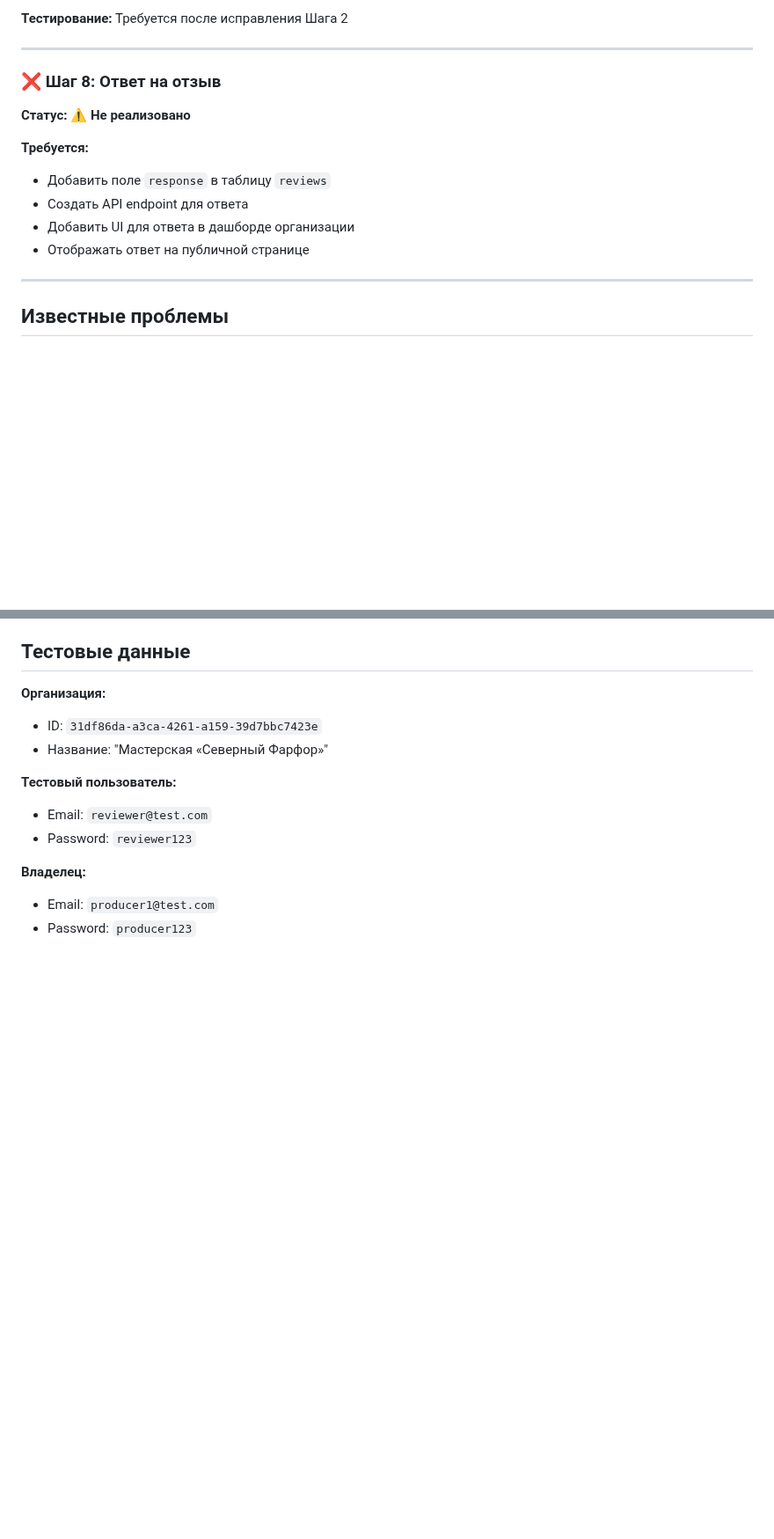
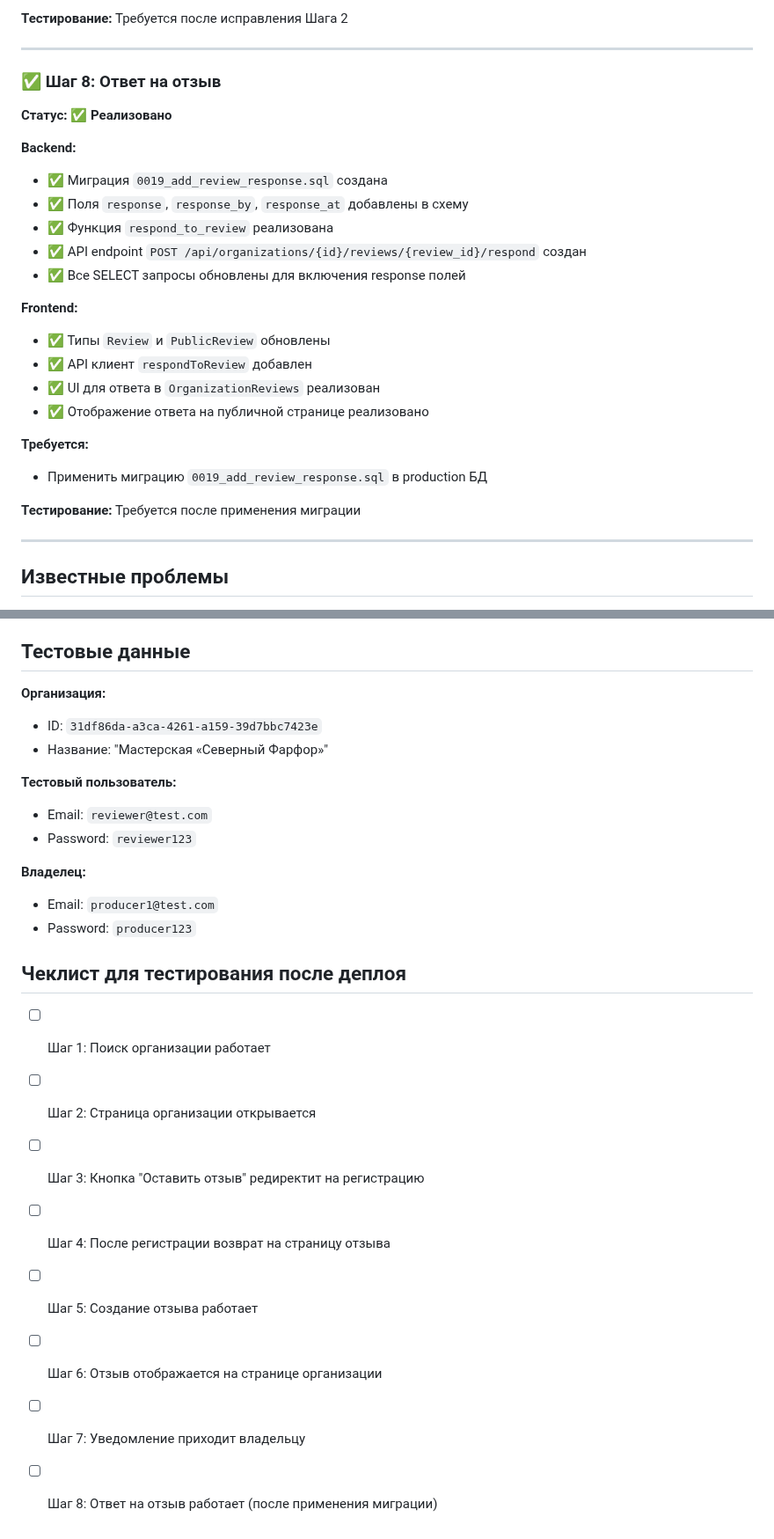
Before and after one commit to filippmiller/chestno.ru, a Markdown page: docs/test-results-review-flow.md, 2 parts joined by grey strips. Shown at 88% size. Rendered like a GitHub page; blank space fills up the shorter version.

Commit message:
cursor: Обновлена документация тестирования

```diff
--- a/docs/test-results-review-flow.md
+++ b/docs/test-results-review-flow.md
@@ -86,14 +88,26 @@
 
 ---
 
-### ❌ Шаг 8: Ответ на отзыв
-**Статус:** ⚠️ **Не реализовано**
+### ✅ Шаг 8: Ответ на отзыв
+**Статус:** ✅ **Реализовано**
+
+**Backend:**
+- ✅ Миграция `0019_add_review_response.sql` создана
+- ✅ Поля `response`, `response_by`, `response_at` добавлены в схему
+- ✅ Функция `respond_to_review` реализована
+- ✅ API endpoint `POST /api/organizations/{id}/reviews/{review_id}/respond` создан
+- ✅ Все SELECT запросы обновлены для включения response полей
+
+**Frontend:**
+- ✅ Типы `Review` и `PublicReview` обновлены
+- ✅ API клиент `respondToReview` добавлен
+- ✅ UI для ответа в `OrganizationReviews` реализован
+- ✅ Отображение ответа на публичной странице реализовано
 
 **Требуется:**
-- Добавить поле `response` в таблицу `reviews`
-- Создать API endpoint для ответа
-- Добавить UI для ответа в дашборде организации
-- Отображать ответ на публичной странице
+- Применить миграцию `0019_add_review_response.sql` в production БД
+
+**Тестирование:** Требуется после применения миграции
 
 ---
 
@@ -127,3 +141,14 @@
 **Владелец:**
 - Email: `producer1@test.com`
 - Password: `producer123`
+
+## Чеклист для тестирования после деплоя
+
+- [ ] Шаг 1: Поиск организации работает
+- [ ] Шаг 2: Страница организации открывается
+- [ ] Шаг 3: Кнопка "Оставить отзыв" редиректит на регистрацию
+- [ ] Шаг 4: После регистрации возврат на страницу отзыва
+- [ ] Шаг 5: Создание отзыва работает
+- [ ] Шаг 6: Отзыв отображается на странице организации
+- [ ] Шаг 7: Уведомление приходит владельцу
+- [ ] Шаг 8: Ответ на отзыв работает (после применения миграции)
```
Also changed, not shown: other parts of docs/test-results-review-flow.md (+21 -19 lines).
